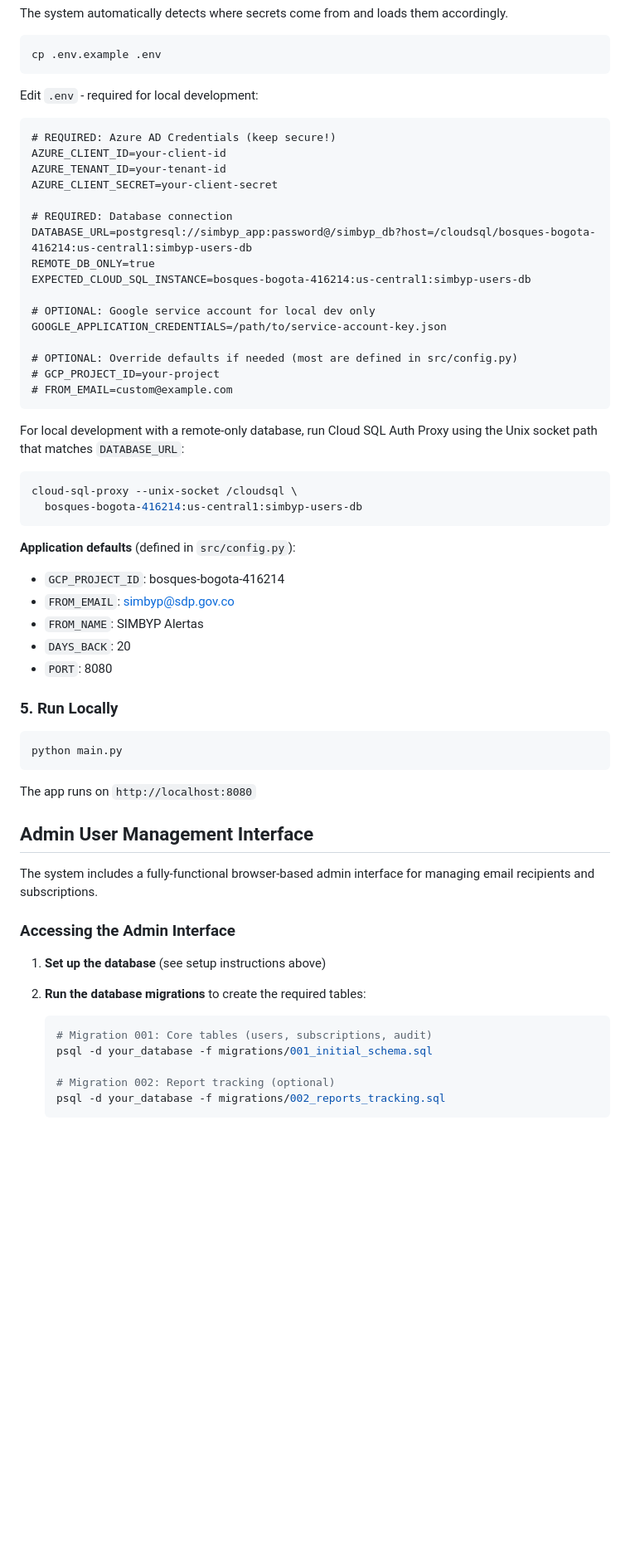
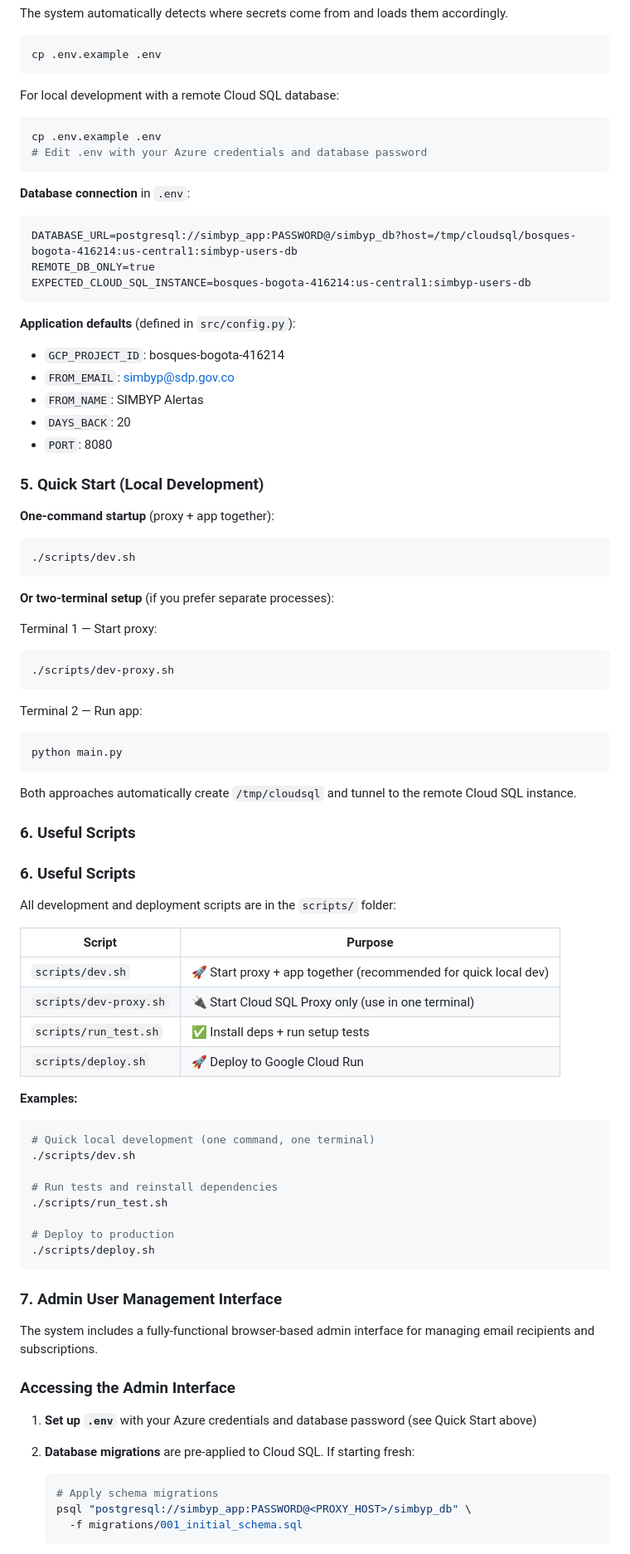
Before and after one commit to Metodos-Mixtos/simbyp-email-notifications, a Markdown page: README.md, the part around one of its changes. Shown at 83% size. Rendered like a GitHub page; blank space fills up the shorter version.

Commit message:
feat: Update README with Cloud SQL Proxy setup and new development scripts

````diff
--- a/README.md
+++ b/README.md
@@ -138,32 +130,18 @@ The system automatically detects where secrets come from and loads them accordin
 cp .env.example .env
 ```
 
-Edit `.env` - required for local development:
+For local development with a remote Cloud SQL database:
 
+```bash
+cp .env.example .env
+# Edit .env with your Azure credentials and database password
+```
+
+**Database connection** in `.env`:
 ```dotenv
-# REQUIRED: Azure AD Credentials (keep secure!)
-AZURE_CLIENT_ID=your-client-id
-AZURE_TENANT_ID=your-tenant-id
-AZURE_CLIENT_SECRET=your-client-secret
-
-# REQUIRED: Database connection
-DATABASE_URL=postgresql://simbyp_app:password@/simbyp_db?host=/cloudsql/bosques-bogota-416214:us-central1:simbyp-users-db
+DATABASE_URL=postgresql://simbyp_app:PASSWORD@/simbyp_db?host=/tmp/cloudsql/bosques-bogota-416214:us-central1:simbyp-users-db
 REMOTE_DB_ONLY=true
 EXPECTED_CLOUD_SQL_INSTANCE=bosques-bogota-416214:us-central1:simbyp-users-db
-
-# OPTIONAL: Google service account for local dev only
-GOOGLE_APPLICATION_CREDENTIALS=/path/to/service-account-key.json
-
-# OPTIONAL: Override defaults if needed (most are defined in src/config.py)
-# GCP_PROJECT_ID=your-project
-# FROM_EMAIL=custom@example.com
-```
-
-For local development with a remote-only database, run Cloud SQL Auth Proxy using the Unix socket path that matches `DATABASE_URL`:
-
-```bash
-cloud-sql-proxy --unix-socket /cloudsql \
-  bosques-bogota-416214:us-central1:simbyp-users-db
 ```
 
 **Application defaults** (defined in `src/config.py`):
@@ -173,28 +151,65 @@ cloud-sql-proxy --unix-socket /cloudsql \
 - `DAYS_BACK`: 20
 - `PORT`: 8080
 
-### 5. Run Locally
+### 5. Quick Start (Local Development)
 
+**One-command startup** (proxy + app together):
+```bash
+./scripts/dev.sh
+```
+
+**Or two-terminal setup** (if you prefer separate processes):
+
+Terminal 1 — Start proxy:
+```bash
+./scripts/dev-proxy.sh
+```
+
+Terminal 2 — Run app:
 ```bash
 python main.py
 ```
 
-The app runs on `http://localhost:8080`
+Both approaches automatically create `/tmp/cloudsql` and tunnel to the remote Cloud SQL instance.
 
-## Admin User Management Interface
+### 6. Useful Scripts
+
+### 6. Useful Scripts
+
+All development and deployment scripts are in the `scripts/` folder:
+
+| Script | Purpose |
+|--------|---------|
+| `scripts/dev.sh` | 🚀 Start proxy + app together (recommended for quick local dev) |
+| `scripts/dev-proxy.sh` | 🔌 Start Cloud SQL Proxy only (use in one terminal) |
+| `scripts/run_test.sh` | ✅ Install deps + run setup tests |
+| `scripts/deploy.sh` | 🚀 Deploy to Google Cloud Run |
+
+**Examples:**
+
+```bash
+# Quick local development (one command, one terminal)
+./scripts/dev.sh
+
+# Run tests and reinstall dependencies
+./scripts/run_test.sh
+
+# Deploy to production
+./scripts/deploy.sh
+```
+
+### 7. Admin User Management Interface
 
 The system includes a fully-functional browser-based admin interface for managing email recipients and subscriptions.
 
 ### Accessing the Admin Interface
 
-1. **Set up the database** (see setup instructions above)
+1. **Set up `.env`** with your Azure credentials and database password (see Quick Start above)
 
-2. **Run the database migrations** to create the required tables:
+2. **Database migrations** are pre-applied to Cloud SQL. If starting fresh:
    ```bash
-   # Migration 001: Core tables (users, subscriptions, audit)
-   psql -d your_database -f migrations/001_initial_schema.sql
-
-   # Migration 002: Report tracking (optional)
-   psql -d your_database -f migrations/002_reports_tracking.sql
+   # Apply schema migrations
+   psql "postgresql://simbyp_app:PASSWORD@<PROXY_HOST>/simbyp_db" \
+     -f migrations/001_initial_schema.sql
    ```
 
````
Also changed, not shown: other parts of README.md (+14 -17 lines).
